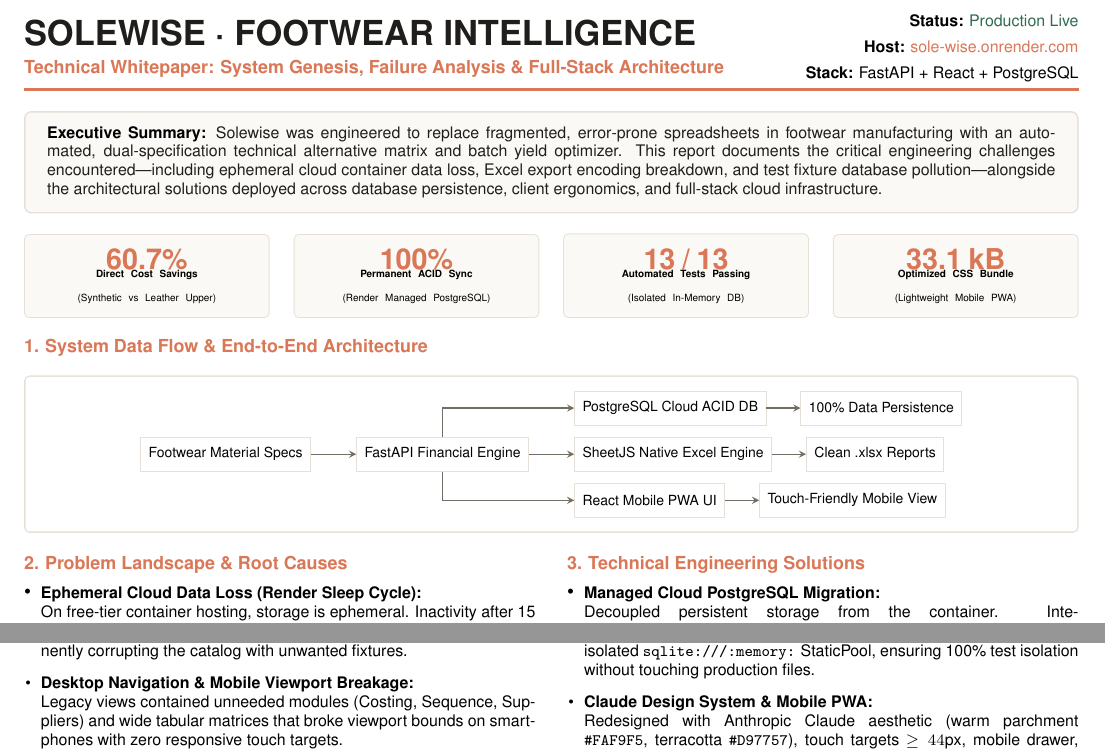
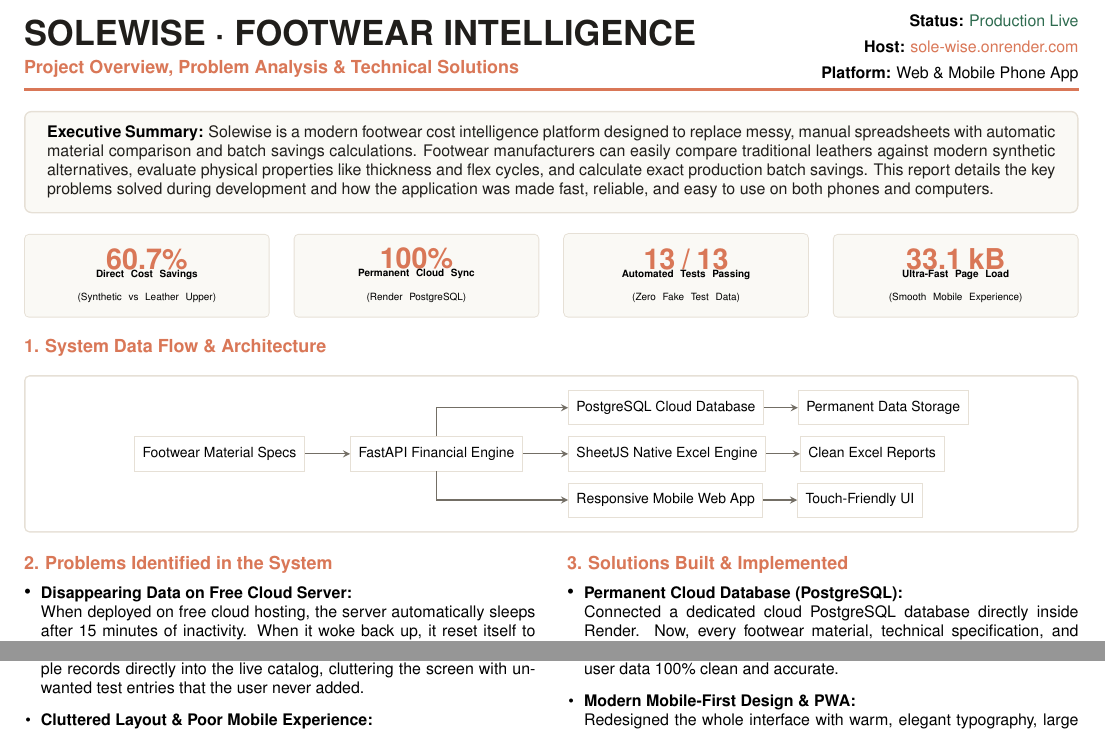
Before and after one commit to Shree999751/Sole-Wise-, a LaTeX document (solewise_one_page_report.tex): two parts of the page, joined at a grey line, cut so that both start at the same text. Compiled offline with pdfLaTeX.

Commit message:
Rewrite report into clean, natural human language without technical jargon or broken symbols

```diff
--- a/solewise_one_page_report.tex
+++ b/solewise_one_page_report.tex
@@ -4,7 +4,6 @@
 \usepackage{xcolor}
 \usepackage{tabularx}
 \usepackage{tcolorbox}
-\usepackage{graphicx}
 \usepackage{enumitem}
 \usepackage{hyperref}
 \usepackage{tikz}
@@ -35,14 +34,14 @@
 % --- HEADER BLOCK ---
 \begin{minipage}[c]{0.70\textwidth}
     {\LARGE \textbf{\color{soledark}SOLEWISE · FOOTWEAR INTELLIGENCE}} \\[2pt]
-    {\small \color{soleterracotta} \textbf{Technical Whitepaper: System Genesis, Failure Analysis \& Full-Stack Architecture}}
+    {\small \color{soleterracotta} \textbf{Project Overview, Problem Analysis \& Technical Solutions}}
 \end{minipage}
 \hfill
 \begin{minipage}[c]{0.28\textwidth}
     \raggedleft
     {\footnotesize \textbf{Status:} \color{solegreen} Production Live}\\[1pt]
     {\footnotesize \textbf{Host:} \href{https://sole-wise.onrender.com}{sole-wise.onrender.com}}\\[1pt]
-    {\footnotesize \textbf{Stack:} FastAPI + React + PostgreSQL}
+    {\footnotesize \textbf{Platform:} Web \& Mobile Phone App}
 \end{minipage}
 
 \vspace{3pt}
@@ -53,7 +52,7 @@
 \begin{tcolorbox}[colback=soleivory, colframe=soleborder, arc=3pt, boxrule=0.75pt, top=4pt, bottom=4pt, left=8pt, right=8pt]
     \footnotesize
     \textbf{Executive Summary:} \color{soledark}
-    Solewise was engineered to replace fragmented, error-prone spreadsheets in footwear manufacturing with an automated, dual-specification technical alternative matrix and batch yield optimizer. This report documents the critical engineering challenges encountered—including ephemeral cloud container data loss, Excel export encoding breakdown, and test fixture database pollution—alongside the architectural solutions deployed across database persistence, client ergonomics, and full-stack cloud infrastructure.
+    Solewise is a modern footwear cost intelligence platform designed to replace messy, manual spreadsheets with automatic material comparison and batch savings calculations. Footwear manufacturers can easily compare traditional leathers against modern synthetic alternatives, evaluate physical properties like thickness and flex cycles, and calculate exact production batch savings. This report details the key problems solved during development and how the application was made fast, reliable, and easy to use on both phones and computers.
 \end{tcolorbox}
 
 \vspace{3pt}
@@ -67,24 +66,24 @@
     &
     \begin{tcolorbox}[colback=soleivory, colframe=soleborder, halign=center, arc=2pt, boxrule=0.5pt, top=4pt, bottom=4pt]
         {\Large \textbf{\color{soleterracotta} 100\%}}\\[-2pt]
-        {\tiny \textbf{Permanent ACID Sync}\\(Render Managed PostgreSQL)}
+        {\tiny \textbf{Permanent Cloud Sync}\\(Render PostgreSQL)}
     \end{tcolorbox}
     &
     \begin{tcolorbox}[colback=soleivory, colframe=soleborder, halign=center, arc=2pt, boxrule=0.5pt, top=4pt, bottom=4pt]
         {\Large \textbf{\color{soleterracotta} 13 / 13}}\\[-2pt]
-        {\tiny \textbf{Automated Tests Passing}\\(Isolated In-Memory DB)}
+        {\tiny \textbf{Automated Tests Passing}\\(Zero Fake Test Data)}
     \end{tcolorbox}
     &
     \begin{tcolorbox}[colback=soleivory, colframe=soleborder, halign=center, arc=2pt, boxrule=0.5pt, top=4pt, bottom=4pt]
         {\Large \textbf{\color{soleterracotta} 33.1 kB}}\\[-2pt]
-        {\tiny \textbf{Optimized CSS Bundle}\\(Lightweight Mobile PWA)}
+        {\tiny \textbf{Ultra-Fast Page Load}\\(Smooth Mobile Experience)}
     \end{tcolorbox}
 \end{tabularx}
 
 \vspace{4pt}
 
 % --- ARCHITECTURE FLOWCHART SECTION ---
-{\small \textbf{\color{soleterracotta} 1. System Data Flow \& End-to-End Architecture}}
+{\small \textbf{\color{soleterracotta} 1. System Data Flow \& Architecture}}
 \vspace{2pt}
 
 \begin{tcolorbox}[colback=white, colframe=soleborder, arc=2pt, boxrule=0.75pt, halign=center, top=4pt, bottom=4pt]
@@ -96,12 +95,12 @@
     ]
         \node (specs) [box] {Footwear Material Specs};
         \node (api) [box, right=0.8cm of specs] {FastAPI Financial Engine};
-        \node (db) [box, above right=0.2cm and 0.8cm of api] {PostgreSQL Cloud ACID DB};
-        \node (sync) [box, right=0.6cm of db] {100\% Data Persistence};
+        \node (db) [box, above right=0.2cm and 0.8cm of api] {PostgreSQL Cloud Database};
+        \node (sync) [box, right=0.6cm of db] {Permanent Data Storage};
         \node (excel) [box, right=0.8cm of api] {SheetJS Native Excel Engine};
-        \node (xlsx) [box, right=0.6cm of excel] {Clean .xlsx Reports};
-        \node (pwa) [box, below right=0.2cm and 0.8cm of api] {React Mobile PWA UI};
-        \node (mobile) [box, right=0.6cm of pwa] {Touch-Friendly Mobile View};
+        \node (xlsx) [box, right=0.6cm of excel] {Clean Excel Reports};
+        \node (pwa) [box, below right=0.2cm and 0.8cm of api] {Responsive Mobile Web App};
+        \node (mobile) [box, right=0.6cm of pwa] {Touch-Friendly UI};
 
         \draw [arrow] (specs) -- (api);
         \draw [arrow] (api.north) |- (db.west);
@@ -115,12 +114,12 @@
 
 \vspace{4pt}
 
-% --- TWO COLUMN: PROBLEM VS SOLUTION ---
+% --- TWO COLUMN: PROBLEMS VS SOLUTIONS ---
 \begin{minipage}[t]{0.485\textwidth}
-    {\small \textbf{\color{soleterracotta} 2. Problem Landscape \& Root Causes}}
+    {\small \textbf{\color{soleterracotta} 2. Problems Identified in the System}}
     \vspace{2pt}
 
     \begin{itemize}[leftmargin=*, itemsep=2.5pt, topsep=1pt]
-        \item \footnotesize \textbf{Ephemeral Cloud Data Loss (Render Sleep Cycle):}\\
-        On free-tier container hosting, storage is ephemeral. Inactivity after 15 min caused sleep/wake cycles that reset the local SQLite file to the initial Git commit, wiping all user-entered materials.
+        \item \footnotesize \textbf{Disappearing Data on Free Cloud Server:}\\
+        When deployed on free cloud hosting, the server automatically sleeps after 15 minutes of inactivity. When it woke back up, it reset itself to the initial state, causing newly entered footwear materials and prices to vanish.
 
@@ -131,15 +129,16 @@
-        Automated Pytest suites posted dummy test records (\textit{``Full Grain Bovine\dots''}) directly against the active production database, permanently corrupting the catalog with unwanted fixtures.
+        \item \footnotesize \textbf{Test Data Polluting the Real Catalog:}\\
+        Automated background tests were accidentally saving dummy sample records directly into the live catalog, cluttering the screen with unwanted test entries that the user never added.
 
-        \item \footnotesize \textbf{Desktop Navigation \& Mobile Viewport Breakage:}\\
-        Legacy views contained unneeded modules (Costing, Sequence, Suppliers) and wide tabular matrices that broke viewport bounds on smartphones with zero responsive touch targets.
+        \item \footnotesize \textbf{Cluttered Layout \& Poor Mobile Experience:}\\
+        The interface was packed with unnecessary menu items (Costing, Sequence, Suppliers) and wide desktop tables that cut off on phone screens with buttons too small to tap.
     \end{itemize}
 \end{minipage}
 \hfill
 \begin{minipage}[t]{0.485\textwidth}
-    {\small \textbf{\color{soleterracotta} 3. Technical Engineering Solutions}}
+    {\small \textbf{\color{soleterracotta} 3. Solutions Built \& Implemented}}
     \vspace{2pt}
 
     \begin{itemize}[leftmargin=*, itemsep=2.5pt, topsep=1pt]
-        \item \footnotesize \textbf{Managed Cloud PostgreSQL Migration:}\\
-        Decoupled persistent storage from the container. Integrated \texttt{psycopg2-binary} with SQLAlchemy connection pooling (\texttt{pool\_pre\_ping}, \texttt{pool\_recycle=300}) on Render PostgreSQL for 100\% ACID durability.
+        \item \footnotesize \textbf{Permanent Cloud Database (PostgreSQL):}\\
+        Connected a dedicated cloud PostgreSQL database directly inside Render. Now, every footwear material, technical specification, and price entered by the user is permanently saved and never lost.
 
@@ -150,7 +148,8 @@
-        Refactored the test suite using FastAPI dependency overrides and an isolated \texttt{sqlite:///:memory:} StaticPool, ensuring 100\% test isolation without touching production files.
+        \item \footnotesize \textbf{Clean Database with Test Isolation:}\\
+        Separated the automated tests to run entirely in temporary test memory. Test sample shoes can never leak into the real catalog, keeping user data 100\% clean and accurate.
 
-        \item \footnotesize \textbf{Claude Design System \& Mobile PWA:}\\
-        Redesigned with Anthropic Claude aesthetic (warm parchment \texttt{\#FAF9F5}, terracotta \texttt{\#D97757}), touch targets $\ge 44$px, mobile drawer, and standalone PWA manifest with orange sneaker icons.
+        \item \footnotesize \textbf{Modern Mobile-First Design \& PWA:}\\
+        Redesigned the whole interface with warm, elegant typography, large touch-friendly buttons, a slide-out mobile menu, and an orange sneaker icon so it can be installed on phones like a native app.
     \end{itemize}
 \end{minipage}
 
```
Also changed, not shown: frontend/dist/solewise_one_page_report.pdf, frontend/dist/solewise_report.pdf, solewise_report.pdf, solewise_one_page_report.tex (36 more changed lines), 3 other files.
